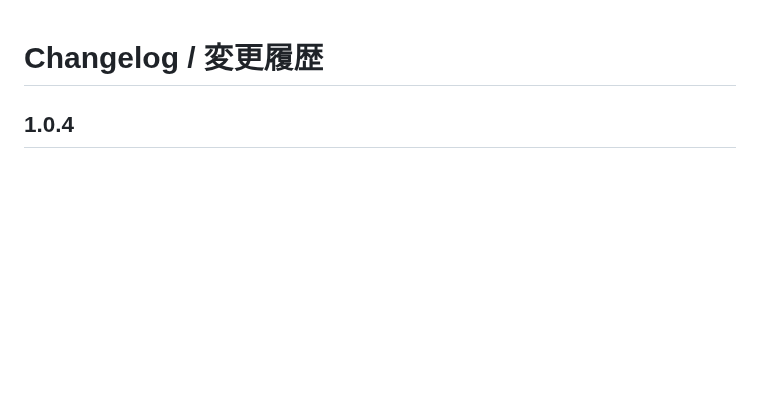
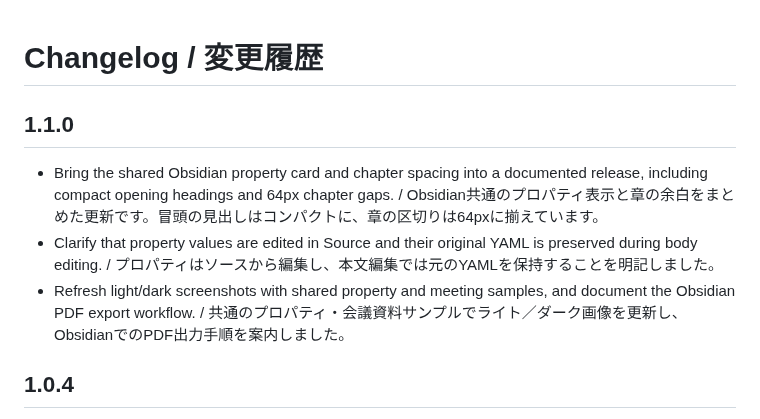
Before and after one commit to swak-inc/vscode-swak-markdown, a Markdown page: CHANGELOG.md, the part around the change. Rendered like a GitHub page; blank space fills up the shorter version.

```diff
--- a/CHANGELOG.md
+++ b/CHANGELOG.md
@@ -1,4 +1,10 @@
 # Changelog / 変更履歴
+
+## 1.1.0
+
+- Bring the shared Obsidian property card and chapter spacing into a documented release, including compact opening headings and 64px chapter gaps. / Obsidian共通のプロパティ表示と章の余白をまとめた更新です。冒頭の見出しはコンパクトに、章の区切りは64pxに揃えています。
+- Clarify that property values are edited in Source and their original YAML is preserved during body editing. / プロパティはソースから編集し、本文編集では元のYAMLを保持することを明記しました。
+- Refresh light/dark screenshots with shared property and meeting samples, and document the Obsidian PDF export workflow. / 共通のプロパティ・会議資料サンプルでライト／ダーク画像を更新し、ObsidianでのPDF出力手順を案内しました。
 
 ## 1.0.4
 
```
Also changed, not shown: README.md (+20 -0 lines), media/marketplace/meeting-dark.png (added), media/marketplace/meeting-light.png (added), 8 other files.
